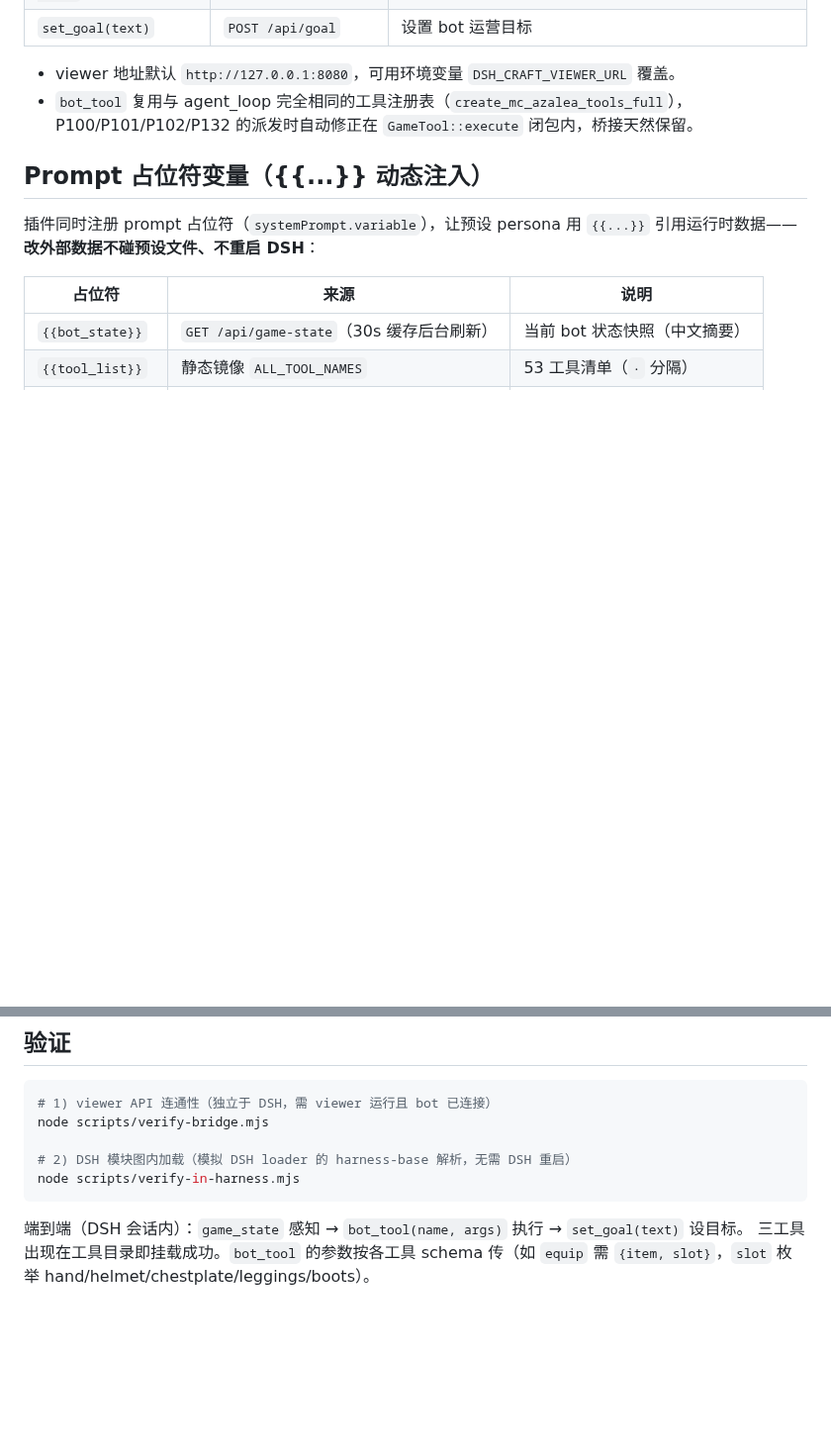
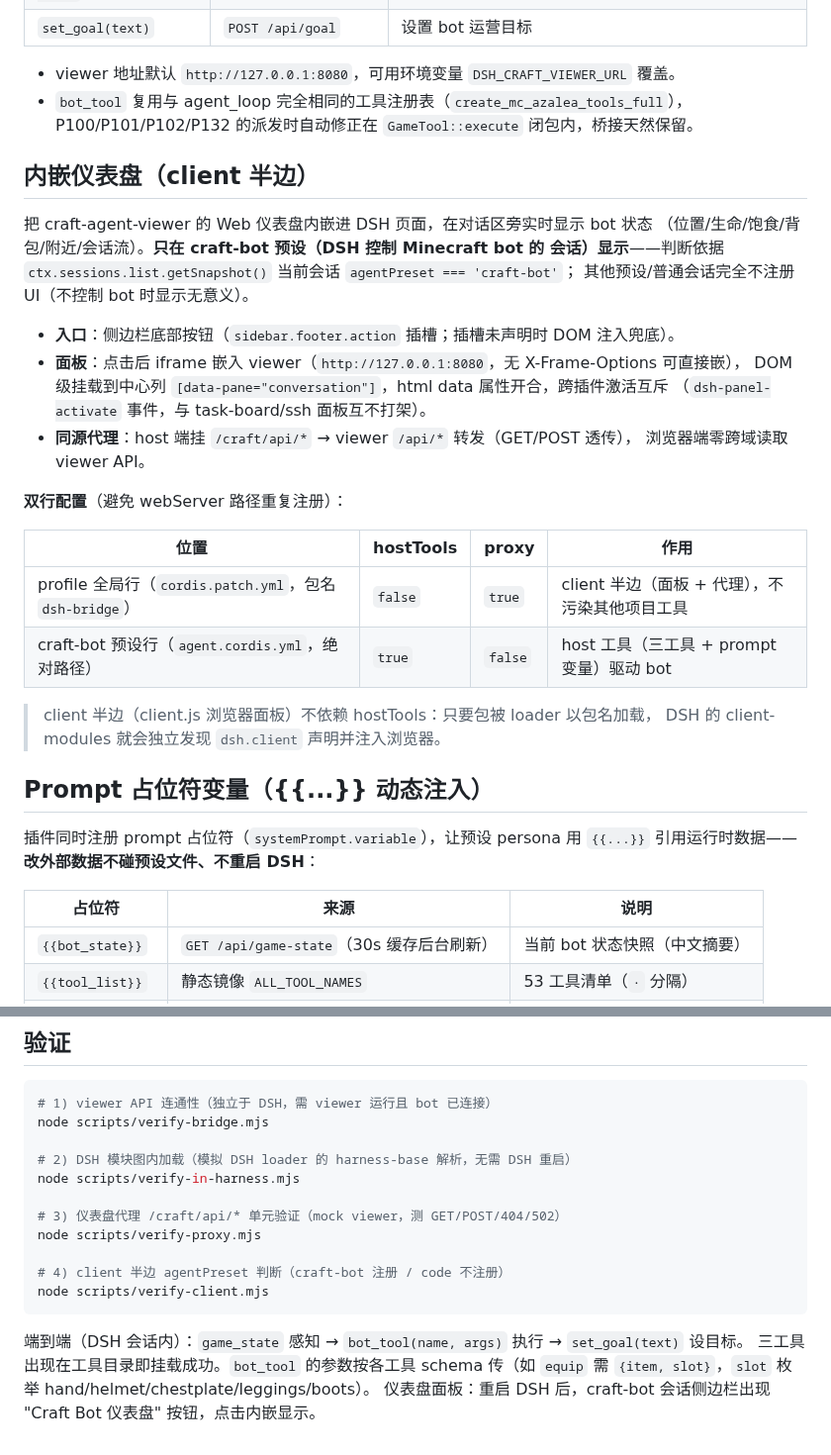
Before and after one commit to XJungit/seeker-craft, a Markdown page: tools/dsh-bridge/README.md, 2 parts joined by grey strips. Shown at 99% size. Rendered like a GitHub page; blank space fills up the shorter version.

Commit message:
docs(dsh-bridge): README 补内嵌仪表盘说明（client 半边 + 双行配置 + 验证脚本）

````diff
--- a/tools/dsh-bridge/README.md
+++ b/tools/dsh-bridge/README.md
@@ -14,6 +14,30 @@ craft-bot 预设的 viewer 桥插件（DSH 侧）。让 [DSH](https://github.com
 - viewer 地址默认 `http://127.0.0.1:8080`，可用环境变量 `DSH_CRAFT_VIEWER_URL` 覆盖。
 - `bot_tool` 复用与 agent_loop 完全相同的工具注册表（`create_mc_azalea_tools_full`），
   P100/P101/P102/P132 的派发时自动修正在 `GameTool::execute` 闭包内，桥接天然保留。
+
+## 内嵌仪表盘（client 半边）
+
+把 craft-agent-viewer 的 Web 仪表盘内嵌进 DSH 页面，在对话区旁实时显示 bot 状态
+（位置/生命/饱食/背包/附近/会话流）。**只在 craft-bot 预设（DSH 控制 Minecraft bot 的
+会话）显示**——判断依据 `ctx.sessions.list.getSnapshot()` 当前会话 `agentPreset === 'craft-bot'`；
+其他预设/普通会话完全不注册 UI（不控制 bot 时显示无意义）。
+
+- **入口**：侧边栏底部按钮（`sidebar.footer.action` 插槽；插槽未声明时 DOM 注入兜底）。
+- **面板**：点击后 iframe 嵌入 viewer（`http://127.0.0.1:8080`，无 X-Frame-Options 可直接嵌），
+  DOM 级挂载到中心列 `[data-pane="conversation"]`，html data 属性开合，跨插件激活互斥
+  （`dsh-panel-activate` 事件，与 task-board/ssh 面板互不打架）。
+- **同源代理**：host 端挂 `/craft/api/*` → viewer `/api/*` 转发（GET/POST 透传），
+  浏览器端零跨域读取 viewer API。
+
+**双行配置**（避免 webServer 路径重复注册）：
+
+| 位置 | hostTools | proxy | 作用 |
+|---|---|---|---|
+| profile 全局行（`cordis.patch.yml`，包名 `dsh-bridge`） | `false` | `true` | client 半边（面板 + 代理），不污染其他项目工具 |
+| craft-bot 预设行（`agent.cordis.yml`，绝对路径） | `true` | `false` | host 工具（三工具 + prompt 变量）驱动 bot |
+
+> client 半边（client.js 浏览器面板）不依赖 hostTools：只要包被 loader 以包名加载，
+> DSH 的 client-modules 就会独立发现 `dsh.client` 声明并注入浏览器。
 
 ## Prompt 占位符变量（{{...}} 动态注入）
 
@@ -78,8 +102,15 @@ node scripts/verify-bridge.mjs
 
 # 2) DSH 模块图内加载（模拟 DSH loader 的 harness-base 解析，无需 DSH 重启）
 node scripts/verify-in-harness.mjs
+
+# 3) 仪表盘代理 /craft/api/* 单元验证（mock viewer，测 GET/POST/404/502）
+node scripts/verify-proxy.mjs
+
+# 4) client 半边 agentPreset 判断（craft-bot 注册 / code 不注册）
+node scripts/verify-client.mjs
 ```
 
 端到端（DSH 会话内）：`game_state` 感知 → `bot_tool(name, args)` 执行 → `set_goal(text)` 设目标。
 三工具出现在工具目录即挂载成功。`bot_tool` 的参数按各工具 schema 传（如 `equip` 需
 `{item, slot}`，`slot` 枚举 hand/helmet/chestplate/leggings/boots）。
+仪表盘面板：重启 DSH 后，craft-bot 会话侧边栏出现 "Craft Bot 仪表盘" 按钮，点击内嵌显示。
````
